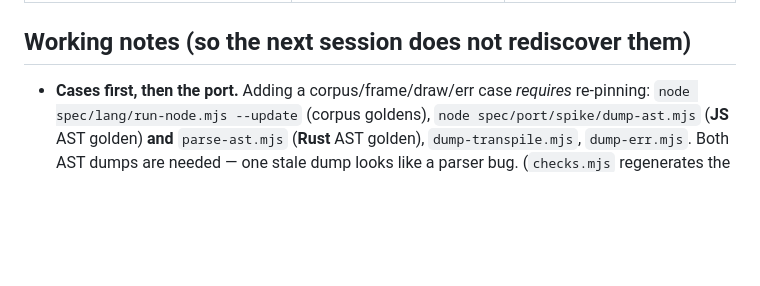
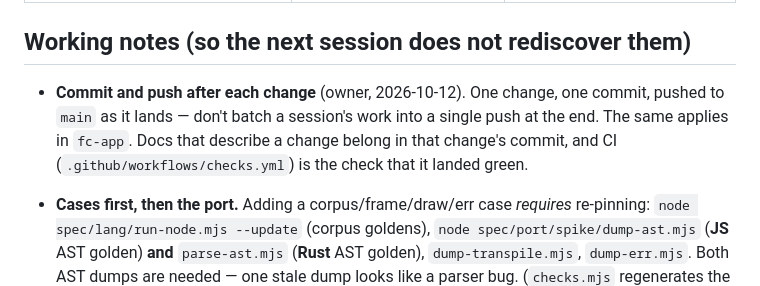
Before and after one commit to kevinelong/fc, a Markdown page: docs/HANDOFF.md, the part around the change. GitHub-like rendering; blank space fills up the shorter version.

Commit message:
docs: record the commit-and-push workflow rule
Owner instruction 2026-10-12: one change, one commit, pushed to main as it lands — in both
fc and fc-app — rather than batching a session into one push. Recorded in the handoff
working notes so the next session (or agent) inherits it.

```diff
--- a/docs/HANDOFF.md
+++ b/docs/HANDOFF.md
@@ -50,6 +50,11 @@ prints its own last lines under the table instead of only `exit N`. CI runs the
 
 ## Working notes (so the next session does not rediscover them)
 
+- **Commit and push after each change** (owner, 2026-10-12). One change, one commit, pushed
+  to `main` as it lands — don't batch a session's work into a single push at the end. The
+  same applies in `fc-app`. Docs that describe a change belong in that change's commit, and
+  CI (`.github/workflows/checks.yml`) is the check that it landed green.
+
 - **Cases first, then the port.** Adding a corpus/frame/draw/err case *requires* re-pinning:
   `node spec/lang/run-node.mjs --update` (corpus goldens), `node spec/port/spike/dump-ast.mjs`
   (**JS** AST golden) **and** `parse-ast.mjs` (**Rust** AST golden), `dump-transpile.mjs`,
```
